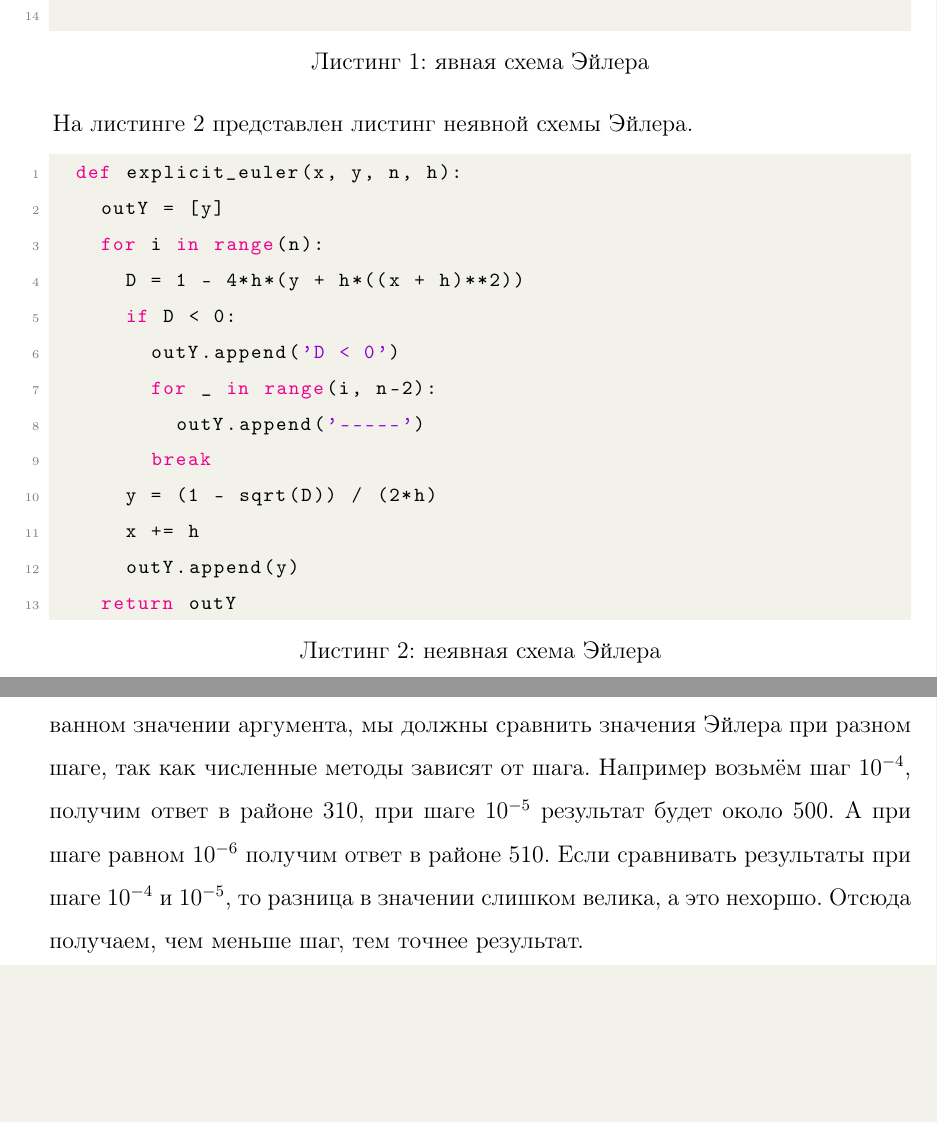
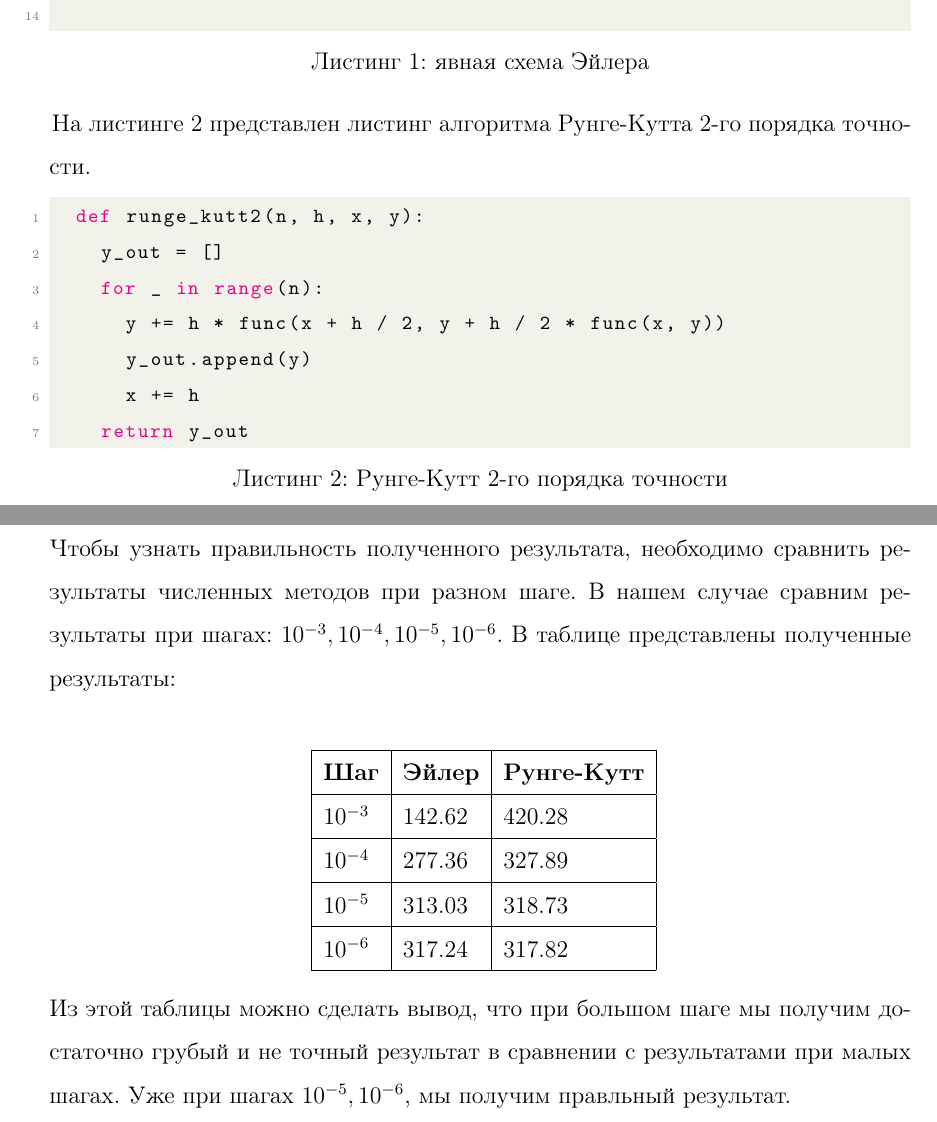
Before and after one commit to tursunovJr/bmstu-modeling, a LaTeX document (lab1/latex/document.tex): two parts of pages 6 and 10 of 10, joined at a grey line, cut so that both start at the same text, the shorter picture padded with empty space. Compiled offline with pdfLaTeX.

Commit message:
runge method was added

```diff
--- a/lab1/latex/document.tex
+++ b/lab1/latex/document.tex
@@ -168,21 +168,15 @@ def euler(x, y, n, h):
 	return outY
 	\end{lstlisting}
 
-\hspace*{-7mm} На листинге 2 представлен листинг неявной схемы Эйлера.
-\begin{lstlisting}[language=Python, caption = неявная схема Эйлера]
-	def explicit_euler(x, y, n, h):
-		outY = [y]
-		for i in range(n):
-			D = 1 - 4*h*(y + h*((x + h)**2))
-			if D < 0:
-				outY.append('D < 0')
-				for _ in range(i, n-2):
-					outY.append('-----')
-				break
-			y = (1 - sqrt(D)) / (2*h)
+\hspace*{-7mm} На листинге 2 представлен листинг алгоритма Рунге-Кутта 2-го порядка точности.
+\begin{lstlisting}[language=Python, caption = Рунге-Кутт 2-го порядка точности]
+	def runge_kutt2(n, h, x, y):
+		y_out = []
+		for _ in range(n):
+			y += h * func(x + h / 2, y + h / 2 * func(x, y))
+			y_out.append(y)
 			x += h
-			outY.append(y)
-		return outY
+		return y_out
 \end{lstlisting}
 \clearpage
 \newpage
@@ -226,4 +220,13 @@ def picar4(x, picar3):
 \\ \textbf{2) Пояснить,  каким  образом  можно  доказать  правильность полученного  результата  при фиксированном значении аргумента в численных методах?}
-\\ Для того чтобы доказать  правильность полученного  результата  при фиксированном значении аргумента, мы должны сравнить значения Эйлера при разном шаге, так как численные методы зависят от шага. Например возьмём шаг $10^{-4}$, получим ответ в районе 310, при шаге $10^{-5}$ результат будет около 500. А при шаге равном $10^{-6}$ получим ответ в районе 510. Если сравнивать результаты при шаге $10^{-4}$ и $10^{-5}$, то разница в значении слишком велика, а это нехоршо. Отсюда получаем, чем меньше шаг, тем точнее результат.
+\\ Сравним результаты в численных методах при значении аргумента равном 2. Чтобы узнать правильность полученного результата, необходимо сравнить результаты численных методов при разном шаге. В нашем случае сравним результаты при шагах: $10^{-3}, 10^{-4}, 10^{-5}, 10^{-6}$. В таблице представлены полученные результаты:
 
+\vspace*{10mm}\hspace*{40mm}\begin{tabular}{ | l | l | l | }
+	\hline
+	\textbf{Шаг}& \textbf{Эйлер} & \textbf{Рунге-Кутт} \\ \hline
+	$10^{-3}$ & 142.62 & 420.28\\ \hline
+	$10^{-4}$ & 277.36 & 327.89\\ \hline
+	$10^{-5}$ & 313.03 & 318.73\\ \hline
+	$10^{-6}$ & 317.24 & 317.82\\ \hline
+\end{tabular}
+\\ \\ Из этой таблицы можно сделать вывод, что при большом шаге мы получим достаточно грубый и не точный результат в сравнении с результатами при малых шагах. Уже при шагах $10^{-5}, 10^{-6}$, мы получим правльный результат.
 \end{document}
```
Also changed, not shown: lab1/latex/1.png, lab1/latex/2.png, lab1/latex/document.pdf, lab1/report.pdf, lab1/latex/document.tex (2 more changed lines), 4 other files.
